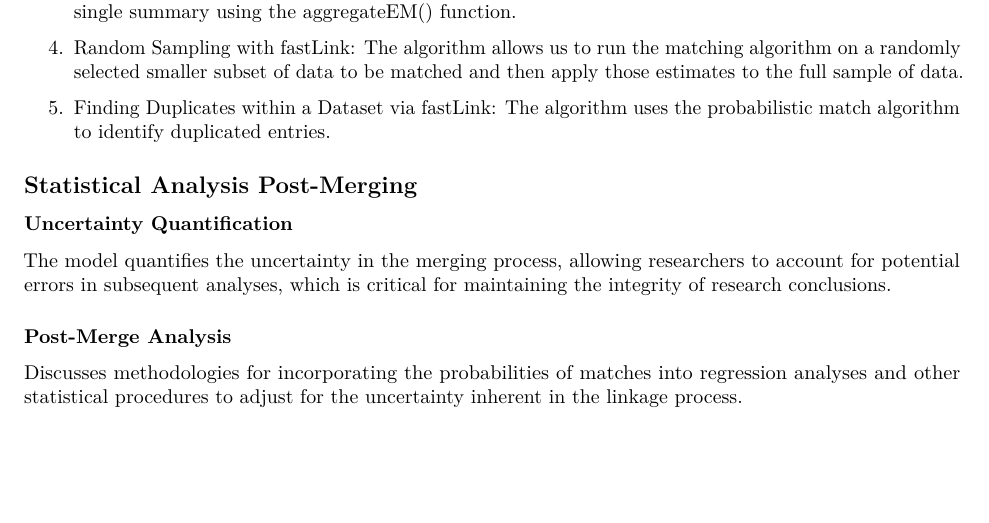
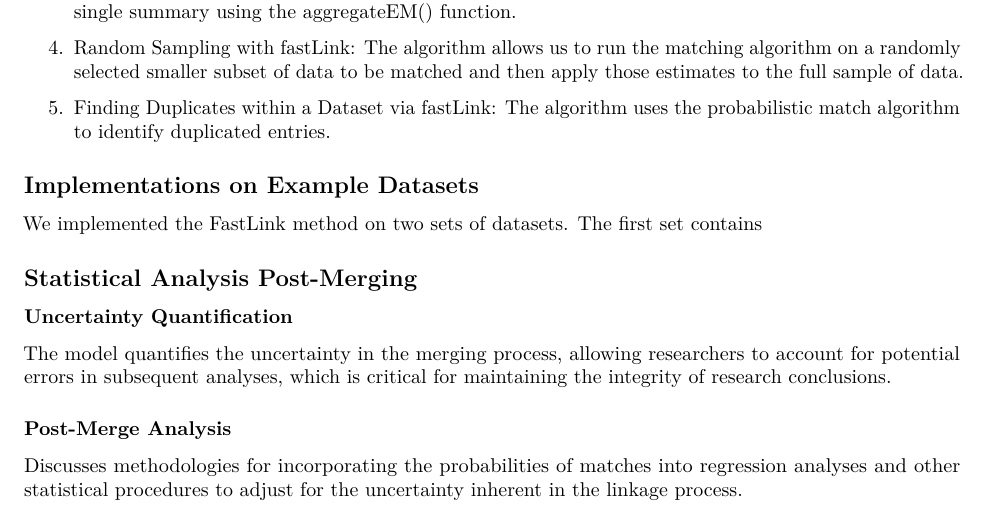
Before and after one commit to ShimizuYukii/Entity-Resolution, an R Markdown document (Fastlink.Rmd): part of page 4 of 5, cut so that both start at the same text, the shorter picture padded with empty space. Rendered offline with R 4.5, knitr and Pandoc, then LaTeX, with nearby package versions; some code elsewhere in the file could not run offline.

Commit message:
Update Fastlink.Rmd

```diff
--- a/Fastlink.Rmd
+++ b/Fastlink.Rmd
@@ -167,6 +167,10 @@ Other functions available in the fastLink package:
 
 5. Finding Duplicates within a Dataset via fastLink: The algorithm uses the probabilistic match algorithm to identify duplicated entries.
 
+## Implementations on Example Datasets
+
+We implemented the FastLink method on two sets of datasets. The first set contains
+
 ## Statistical Analysis Post-Merging
 
 ### Uncertainty Quantification
```
